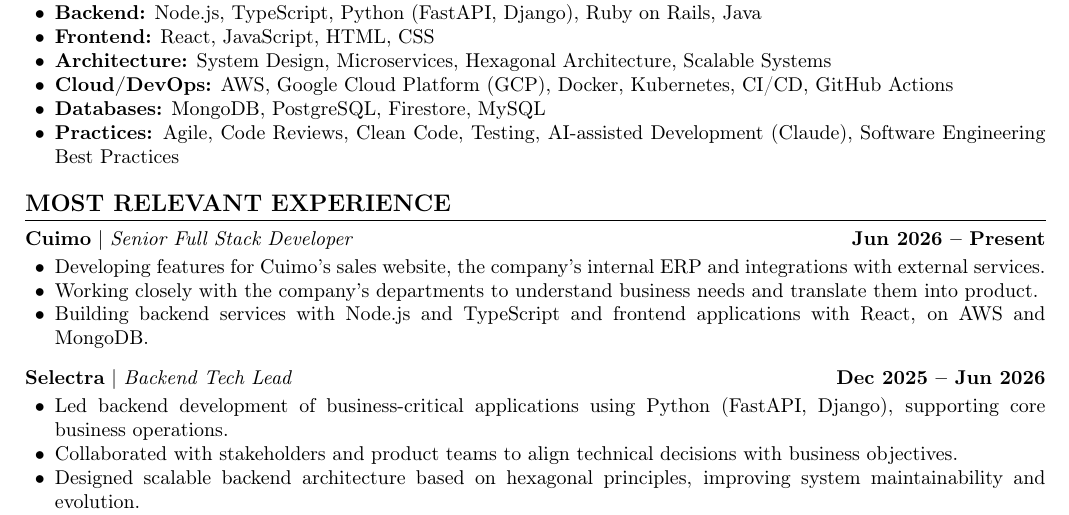
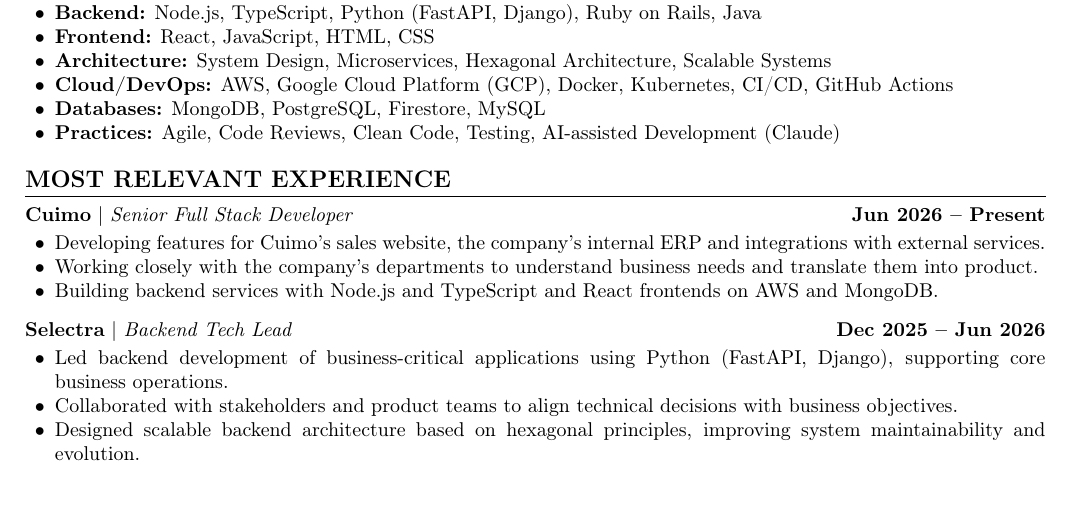
Before and after one commit to jguijarro11/jguijarro11.github.io, a LaTeX CV (files/Jorge_Guijarro_resume.tex): part of the page, cut so that both start at the same text. Compiled offline with pdfLaTeX.

Commit message:
docs: tighten the resume lines

```diff
--- a/files/Jorge_Guijarro_resume.tex
+++ b/files/Jorge_Guijarro_resume.tex
@@ -49,7 +49,7 @@
     \item \textbf{Architecture:} System Design, Microservices, Hexagonal Architecture, Scalable Systems
     \item \textbf{Cloud/DevOps:} AWS, Google Cloud Platform (GCP), Docker, Kubernetes, CI/CD, GitHub Actions
     \item \textbf{Databases:} MongoDB, PostgreSQL, Firestore, MySQL
-    \item \textbf{Practices:} Agile, Code Reviews, Clean Code, Testing, AI-assisted Development (Claude), Software Engineering Best Practices
+    \item \textbf{Practices:} Agile, Code Reviews, Clean Code, Testing, AI-assisted Development (Claude)
 \end{itemize}
 
 % --- EXPERIENCE ---
@@ -59,7 +59,7 @@
 \begin{itemize}
     \item Developing features for Cuimo's sales website, the company's internal ERP and integrations with external services.
     \item Working closely with the company's departments to understand business needs and translate them into product.
-    \item Building backend services with Node.js and TypeScript and frontend applications with React, on AWS and MongoDB.
+    \item Building backend services with Node.js and TypeScript and React frontends on AWS and MongoDB.
 \end{itemize}
 
 \vspace{6pt}
```
Also changed, not shown: files/Jorge_Guijarro_resume.pdf.
